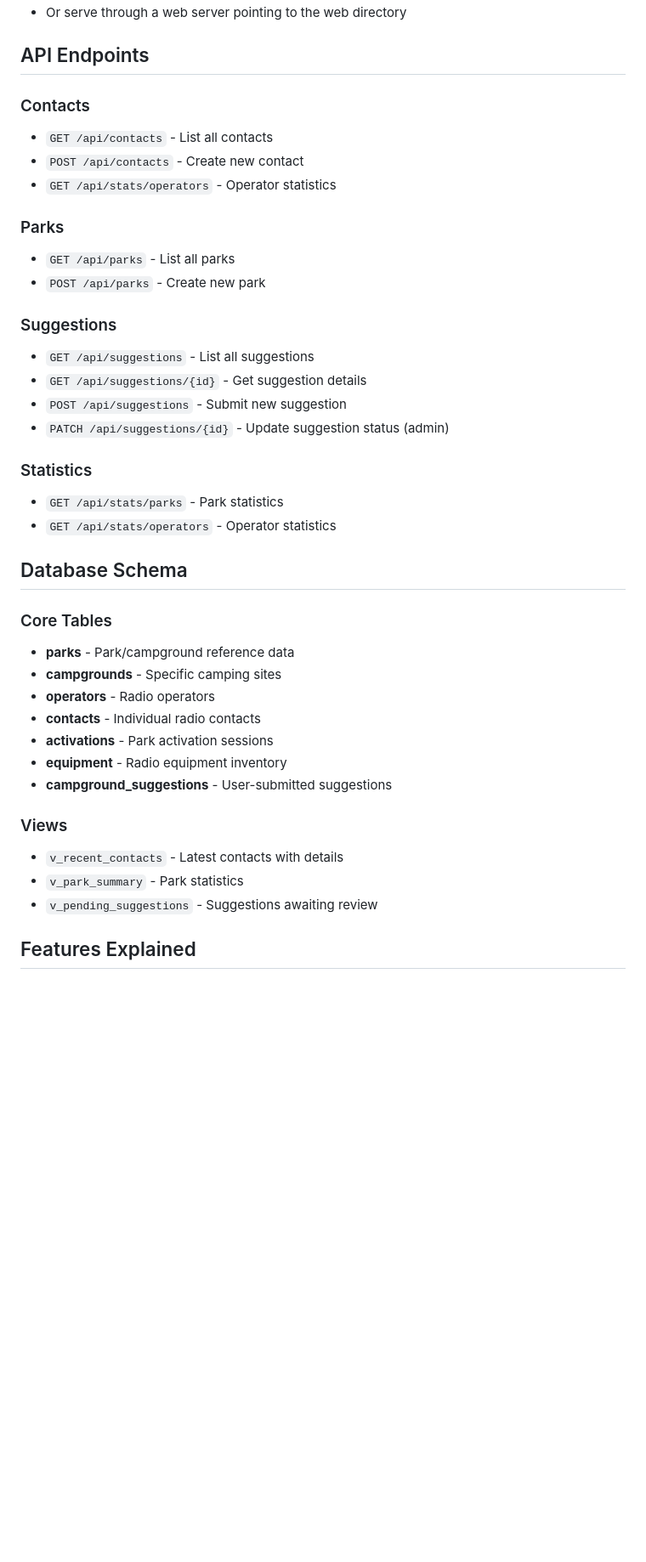
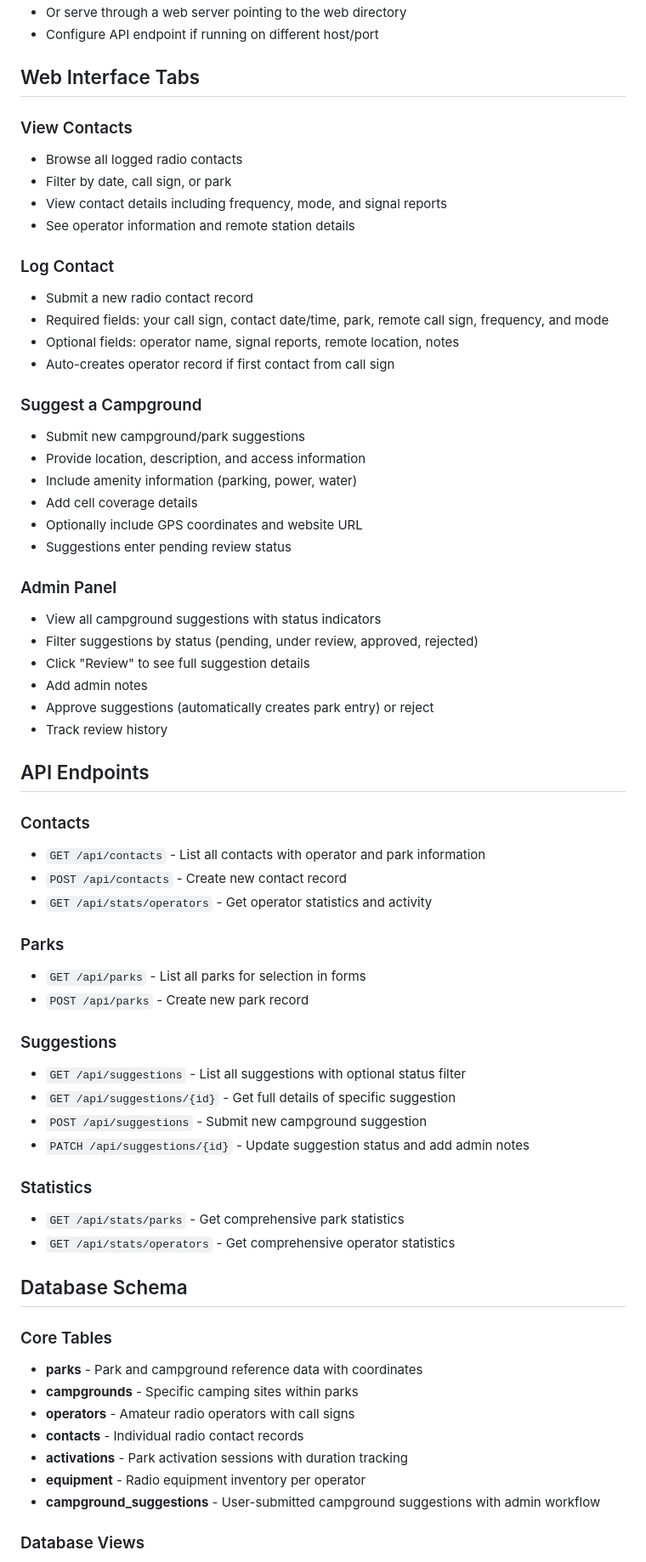
Before and after one commit to CampsOnTheAir/COTA-Project, a Markdown page: README.md, the part around one of its changes. Shown at 85% size. GitHub-like rendering; blank space fills up the shorter version.

```diff
--- a/README.md
+++ b/README.md
@@ -70,41 +141,68 @@ python app.py
 - Or serve through a web server pointing to the web directory
+- Configure API endpoint if running on different host/port
+
+## Web Interface Tabs
+
+### View Contacts
+- Browse all logged radio contacts
+- Filter by date, call sign, or park
+- View contact details including frequency, mode, and signal reports
+- See operator information and remote station details
+
+### Log Contact
+- Submit a new radio contact record
+- Required fields: your call sign, contact date/time, park, remote call sign, frequency, and mode
+- Optional fields: operator name, signal reports, remote location, notes
+- Auto-creates operator record if first contact from call sign
+
+### Suggest a Campground
+- Submit new campground/park suggestions
+- Provide location, description, and access information
+- Include amenity information (parking, power, water)
+- Add cell coverage details
+- Optionally include GPS coordinates and website URL
+- Suggestions enter pending review status
+
+### Admin Panel
+- View all campground suggestions with status indicators
+- Filter suggestions by status (pending, under review, approved, rejected)
+- Click "Review" to see full suggestion details
+- Add admin notes
+- Approve suggestions (automatically creates park entry) or reject
+- Track review history
 
 ## API Endpoints
 
 ### Contacts
-- `GET /api/contacts` - List all contacts
-- `POST /api/contacts` - Create new contact
-- `GET /api/stats/operators` - Operator statistics
+- `GET /api/contacts` - List all contacts with operator and park information
+- `POST /api/contacts` - Create new contact record
+- `GET /api/stats/operators` - Get operator statistics and activity
 
 ### Parks
-- `GET /api/parks` - List all parks
-- `POST /api/parks` - Create new park
+- `GET /api/parks` - List all parks for selection in forms
+- `POST /api/parks` - Create new park record
 
 ### Suggestions
-- `GET /api/suggestions` - List all suggestions
-- `GET /api/suggestions/{id}` - Get suggestion details
-- `POST /api/suggestions` - Submit new suggestion
-- `PATCH /api/suggestions/{id}` - Update suggestion status (admin)
+- `GET /api/suggestions` - List all suggestions with optional status filter
+- `GET /api/suggestions/{id}` - Get full details of specific suggestion
+- `POST /api/suggestions` - Submit new campground suggestion
+- `PATCH /api/suggestions/{id}` - Update suggestion status and add admin notes
 
 ### Statistics
-- `GET /api/stats/parks` - Park statistics
-- `GET /api/stats/operators` - Operator statistics
+- `GET /api/stats/parks` - Get comprehensive park statistics
+- `GET /api/stats/operators` - Get comprehensive operator statistics
 
 ## Database Schema
 
 ### Core Tables
-- **parks** - Park/campground reference data
-- **campgrounds** - Specific camping sites
-- **operators** - Radio operators
-- **contacts** - Individual radio contacts
-- **activations** - Park activation sessions
-- **equipment** - Radio equipment inventory
-- **campground_suggestions** - User-submitted suggestions
 
-### Views
-- `v_recent_contacts` - Latest contacts with details
-- `v_park_summary` - Park statistics
-- `v_pending_suggestions` - Suggestions awaiting review
+- **parks** - Park and campground reference data with coordinates
+- **campgrounds** - Specific camping sites within parks
+- **operators** - Amateur radio operators with call signs
+- **contacts** - Individual radio contact records
+- **activations** - Park activation sessions with duration tracking
+- **equipment** - Radio equipment inventory per operator
+- **campground_suggestions** - User-submitted campground suggestions with admin workflow
 
-## Features Explained
+### Database Views
 
```
Also changed, not shown: other parts of README.md (+156 -45 lines).
